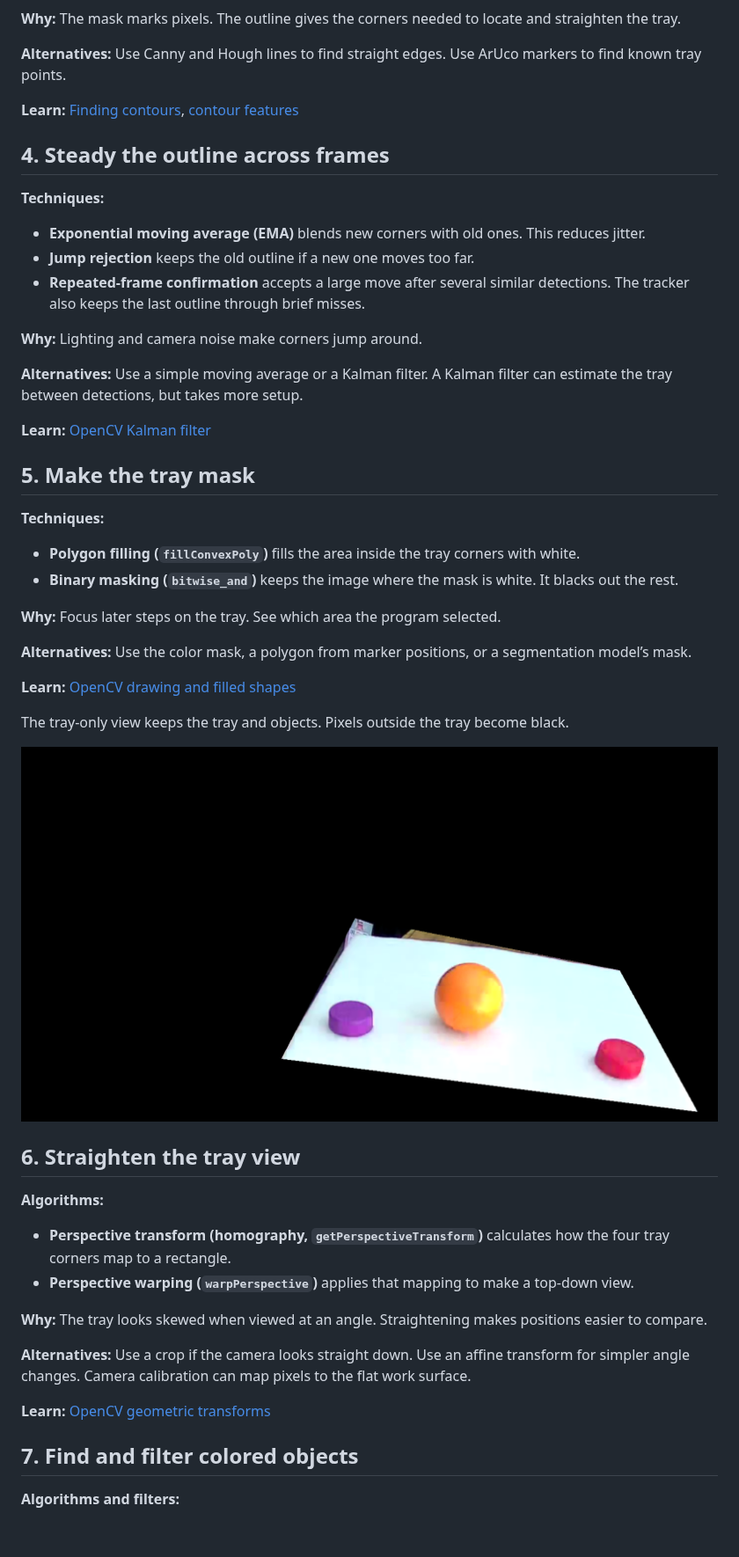
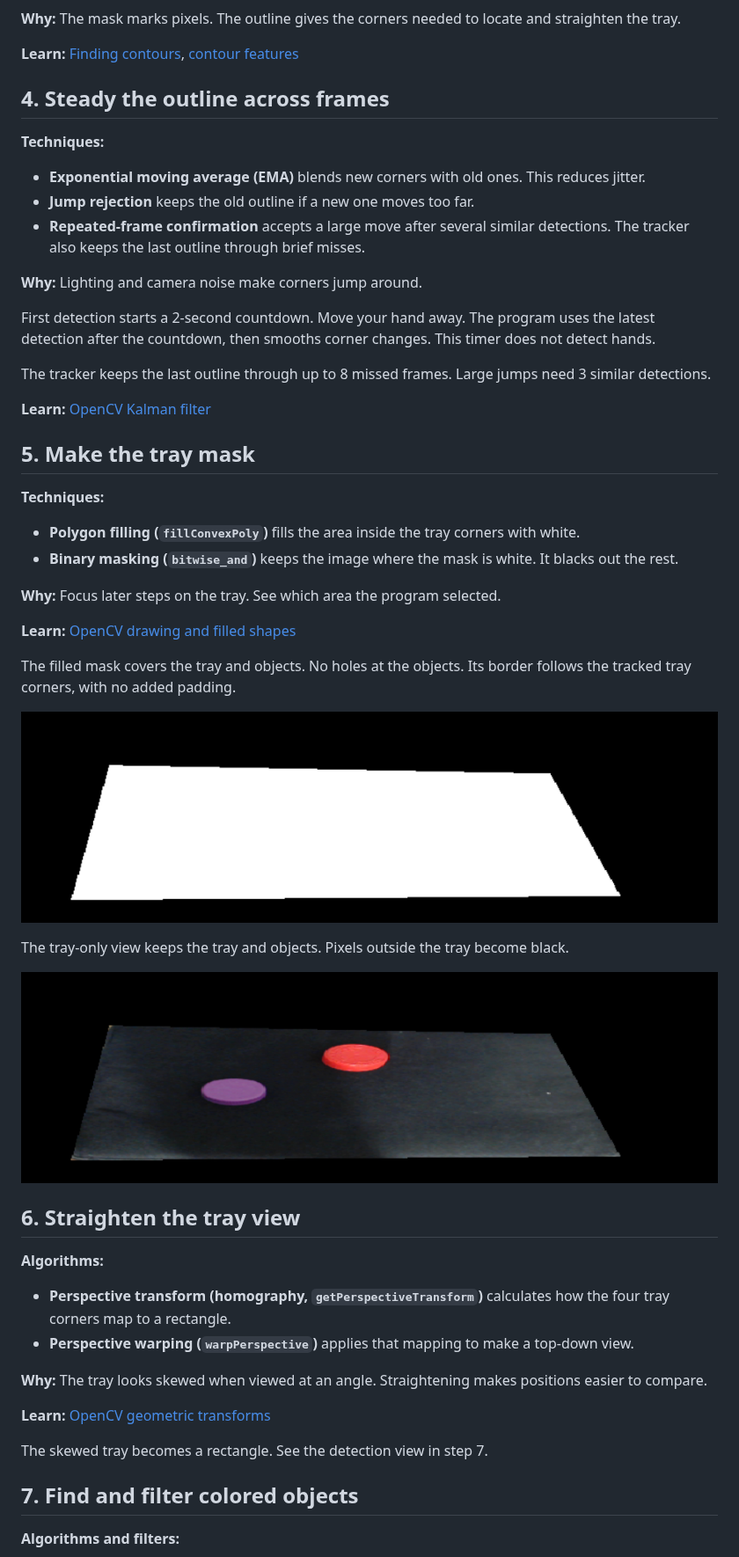
Before and after one commit to aerlab-deanza/Arm_Robot_Sorting_Machine, a Markdown page: docs/computer_vision_pipeline.md, the part around one of its changes. Shown at 88% size. GitHub-like rendering; pictures changed too: docs/images/black-tray-mask.png (added), docs/images/black-tray-only.png (added); blank space fills up the shorter version.

```diff
--- a/docs/computer_vision_pipeline.md
+++ b/docs/computer_vision_pipeline.md
@@ -61,7 +55,5 @@ This example shows a failure: the tray is visible, but the program says “TRAY
 
 **Why:** The mask marks pixels. The outline gives the corners needed to locate and straighten the tray.
-
-**Alternatives:** Use Canny and Hough lines to find straight edges. Use ArUco markers to find known tray points.
 
 **Learn:** [Finding contours](https://docs.opencv.org/4.x/df/d0d/tutorial_find_contours.html), [contour features](https://docs.opencv.org/4.x/dd/d49/tutorial_py_contour_features.html)
 
@@ -75,7 +67,9 @@ This example shows a failure: the tray is visible, but the program says “TRAY
 
 **Why:** Lighting and camera noise make corners jump around.
 
-**Alternatives:** Use a simple moving average or a Kalman filter. A Kalman filter can estimate the tray between detections, but takes more setup.
+First detection starts a 2-second countdown. Move your hand away. The program uses the latest detection after the countdown, then smooths corner changes. This timer does not detect hands.
+
+The tracker keeps the last outline through up to 8 missed frames. Large jumps need 3 similar detections.
 
 **Learn:** [OpenCV Kalman filter](https://docs.opencv.org/4.x/dd/d6a/classcv_1_1KalmanFilter.html)
 
@@ -88,13 +82,15 @@ This example shows a failure: the tray is visible, but the program says “TRAY
 
 **Why:** Focus later steps on the tray. See which area the program selected.
 
-**Alternatives:** Use the color mask, a polygon from marker positions, or a segmentation model’s mask.
+**Learn:** [OpenCV drawing and filled shapes](https://docs.opencv.org/4.x/d6/d6e/group__imgproc__draw.html)
 
-**Learn:** [OpenCV drawing and filled shapes](https://docs.opencv.org/4.x/d6/d6e/group__imgproc__draw.html)
+The filled mask covers the tray and objects. No holes at the objects. Its border follows the tracked tray corners, with no added padding.
+
+![Filled mask covering the black tray and its objects](images/black-tray-mask.png)
 
 The tray-only view keeps the tray and objects. Pixels outside the tray become black.
 
-![Camera image restricted to the tray](images/tray-only-masked-view.png)
+![Camera image restricted to the black tray](images/black-tray-only.png)
 
 ## 6. Straighten the tray view
 
@@ -105,9 +101,9 @@ The tray-only view keeps the tray and objects. Pixels outside the tray become bl
 
 **Why:** The tray looks skewed when viewed at an angle. Straightening makes positions easier to compare.
 
-**Alternatives:** Use a crop if the camera looks straight down. Use an affine transform for simpler angle changes. Camera calibration can map pixels to the flat work surface.
+**Learn:** [OpenCV geometric transforms](https://docs.opencv.org/4.x/da/d54/group__imgproc__transform.html)
 
-**Learn:** [OpenCV geometric transforms](https://docs.opencv.org/4.x/da/d54/group__imgproc__transform.html)
+The skewed tray becomes a rectangle. See the detection view in step 7.
 
 ## 7. Find and filter colored objects
 
```
Also changed, not shown: other parts of docs/computer_vision_pipeline.md (+16 -28 lines), README.md (+27 -14 lines), docs/documentation.md (added, +111 -0 lines), docs/limitation.md (added, +80 -0 lines), docs/images/black-tray-detections.png (added), docs/images/black-tray-localization.png (added), docs/images/black-tray-object-mask.png (added), docs/images/black-tray-threshold.png (added), 2 other files.
